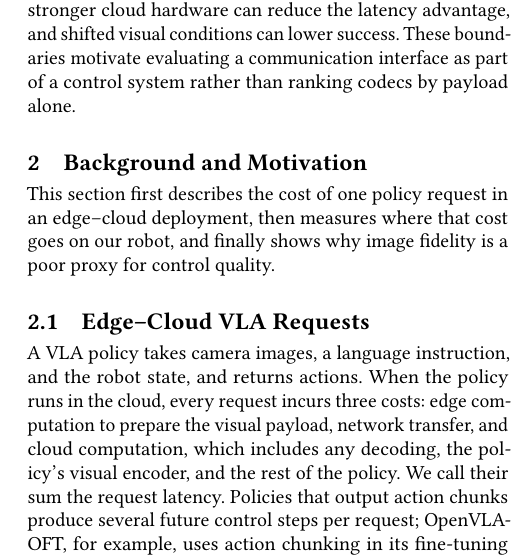
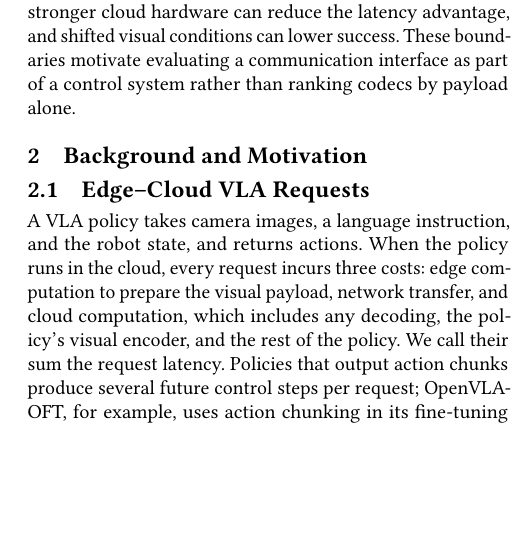
Before and after one commit to HaydenYu916/ACM-Conference-Proceedings-Primary-Article-Template, a LaTeX paper (main.tex, which reads mobisys-02-background.tex): part of one column of page 2 of 12, cut so that both start at the same text, the shorter picture padded with empty space. Compiled offline with pdfLaTeX.

Commit message:
Drop roadmap sentence at the start of Background
Co-Authored-By: Claude Opus 5.5 <noreply@anthropic.com>
Claude-Session: https://claude.ai/code/session_01HNrUNoPoNKZEswBxJsdAtT

```diff
--- a/mobisys-02-background.tex
+++ b/mobisys-02-background.tex
@@ -1,9 +1,5 @@
 \section{Background and Motivation}
 \label{sec:background}
-This section first describes the cost of one policy request in an
-edge--cloud deployment, then measures where that cost goes on our robot,
-and finally shows why image fidelity is a poor proxy for control quality.
-
 \subsection{Edge--Cloud VLA Requests}
 \label{sec:bg-loop}
 A VLA policy takes camera images, a language instruction, and the robot
```
